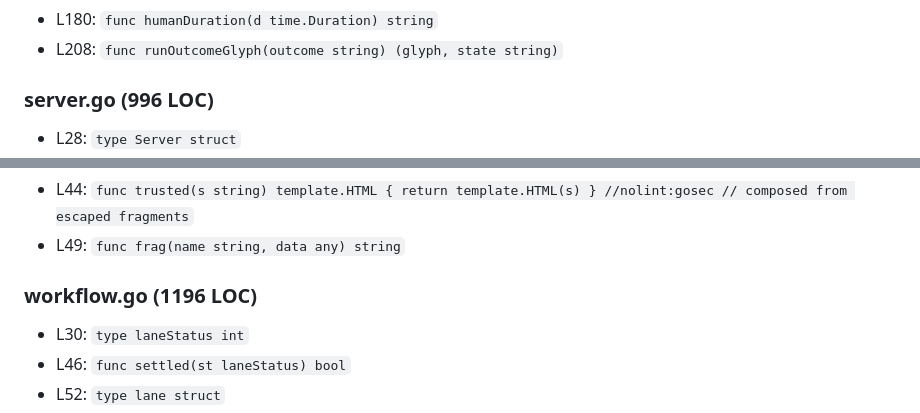
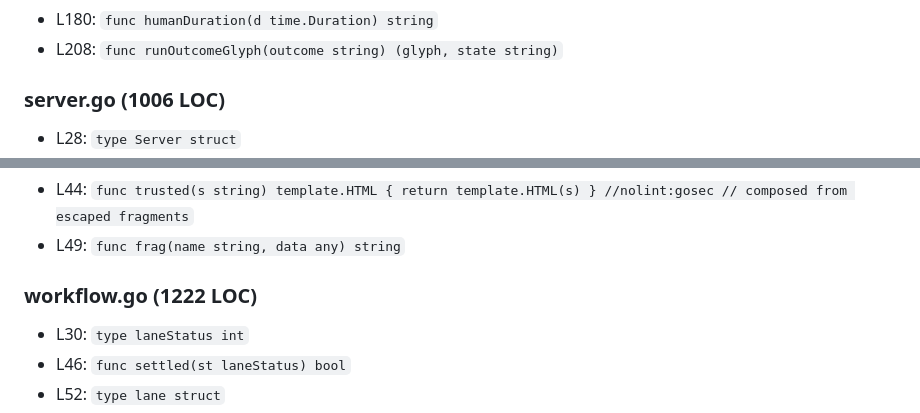
Before and after one commit to dotts-h/Copilot-sdk, a Markdown page: docs/CODEMAP.md, 2 parts joined by grey strips. Drawn GitHub-style.

```diff
--- a/docs/CODEMAP.md
+++ b/docs/CODEMAP.md
@@ -844,5 +856,5 @@ _Last generated: 2026-06-11 (UTC)._
 - L180: `func humanDuration(d time.Duration) string`
 - L208: `func runOutcomeGlyph(outcome string) (glyph, state string)`
 
-### server.go (996 LOC)
+### server.go (1006 LOC)
 - L28: `type Server struct`
@@ -1008,7 +1020,7 @@ _Last generated: 2026-06-11 (UTC)._
 - L44: `func trusted(s string) template.HTML { return template.HTML(s) } //nolint:gosec // composed from escaped fragments`
 - L49: `func frag(name string, data any) string`
 
-### workflow.go (1196 LOC)
+### workflow.go (1222 LOC)
 - L30: `type laneStatus int`
 - L46: `func settled(st laneStatus) bool`
 - L52: `type lane struct`
```
Also changed, not shown: other parts of docs/CODEMAP.md (+134 -122 lines).
